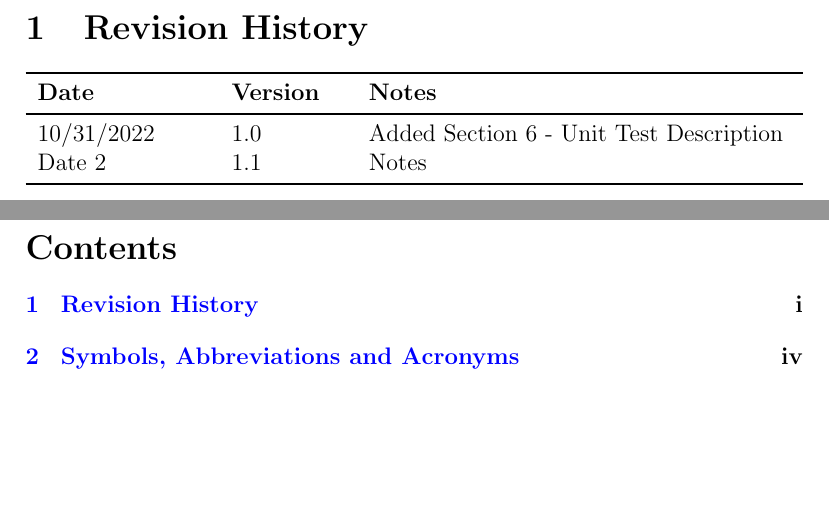
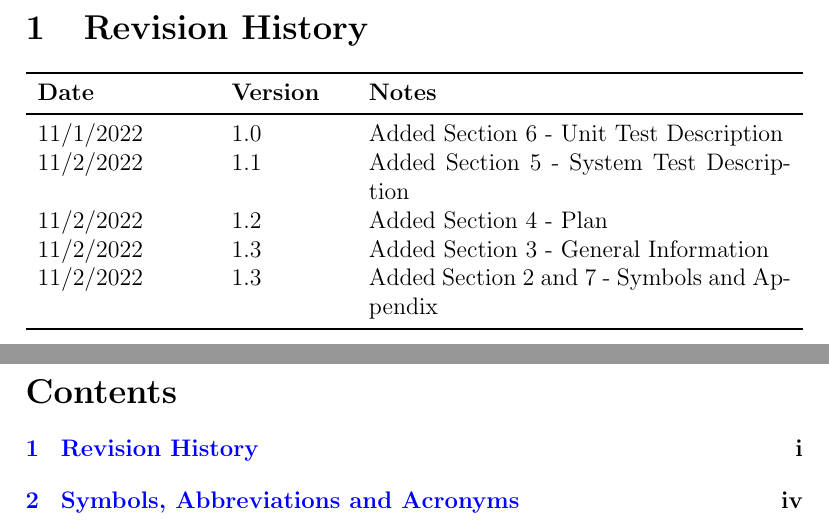
Before and after one commit to jordanbierbrier/capstone, a LaTeX document (docs/VnVPlan/VnVPlan.tex): two parts of pages 2 and 3 of 49, joined at a grey line, cut so that both start at the same text, the shorter picture padded with empty space. Compiled offline with pdfLaTeX.

Commit message:
updated the revision history

```diff
--- a/docs/VnVPlan/VnVPlan.tex
+++ b/docs/VnVPlan/VnVPlan.tex
@@ -31,8 +31,11 @@
 \begin{tabularx}{\textwidth}{p{3cm}p{2cm}X}
 \toprule {\bf Date } & {\bf Version} & {\bf Notes}\\
 \midrule
-10/31/2022 & 1.0 & Added Section 6 - Unit Test Description\\
-Date 2 & 1.1 & Notes\\
+11/1/2022 & 1.0 & Added Section 6 - Unit Test Description\\
+11/2/2022 & 1.1 & Added Section 5 - System Test Description\\
+11/2/2022 & 1.2 & Added Section 4 - Plan\\
+11/2/2022 & 1.3 & Added Section 3 - General Information\\
+11/2/2022 & 1.3 & Added Section 2 and 7 - Symbols and Appendix\\
 \bottomrule
 \end{tabularx}
 
```
Also changed, not shown: docs/VnVPlan/VnVPlan.pdf.
